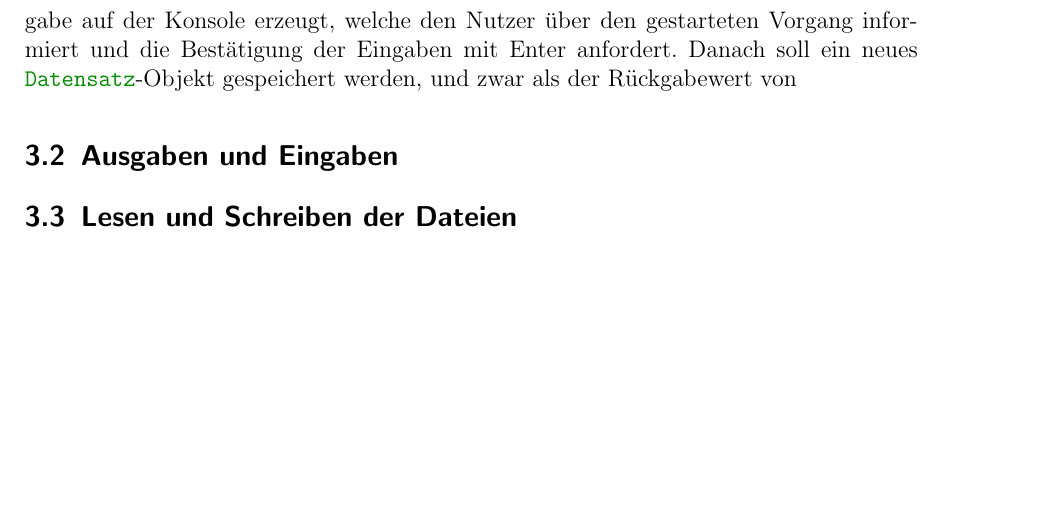
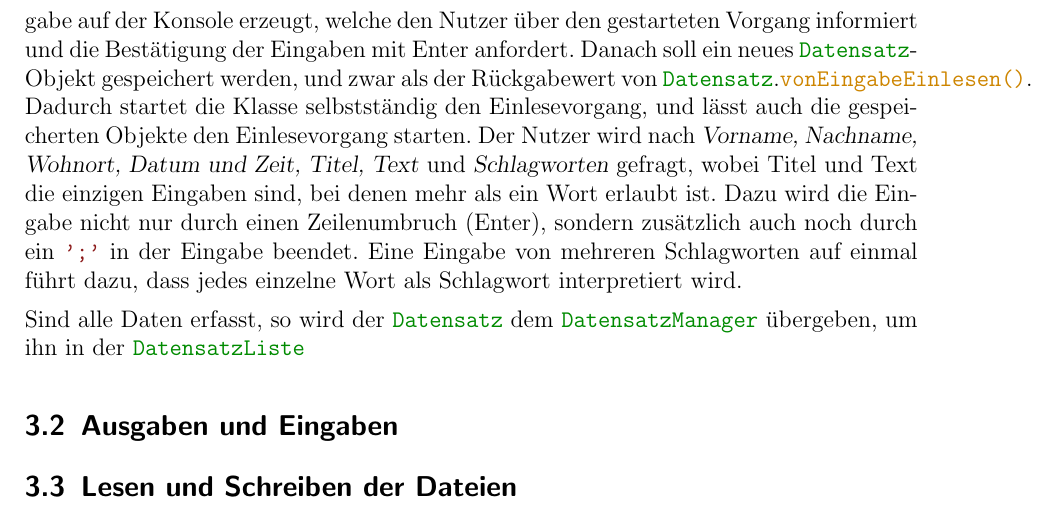
Before and after one commit to LukeLR/Clog, a LaTeX document (Documentation/Documentation-CLog.tex): part of page 4 of 4, cut so that both start at the same text, the shorter picture padded with empty space. Compiled offline with pdfLaTeX; an older LaTeX class or package is replaced by its successor.

Commit message:
Documentation

```diff
--- a/Documentation/Documentation-CLog.tex
+++ b/Documentation/Documentation-CLog.tex
@@ -18,6 +18,7 @@
 \newcommand{\attribute}[1]{\textcolor{SkyBlue3}{\bcode{#1}}}
 \newcommand{\methodcall}[2]{\class{#1}.\method{#2}}
 \newcommand{\bcode}[1]{\texttt{#1}}
+\newcommand{\emphasize}[1]{\textsl{#1}}
 \newenvironment{codeblock}{\ttfamily{}{}}
 
 \begin{document}
@@ -105,7 +106,9 @@ Hauptmenü:
 Der Nutzer startet das Programm im Terminal mit dem Aufruf \code{java Clog}. Dadurch wird in der Klasse \code{main.Clog} die Main-Methode \code{public static void main(String args[])} aufgerufen. Diese Methode enthält lediglich einen Aufruf an die Methode \code{menue()} der Klasse \code{menues.Menue0}, welche die Main-Loop enthält. Darin wird für den Nutzer lesbar das Hauptmenü ausgegeben, auf eine Antwort gewartet, die Antwort mittels eines Switches ausgewertet und die entsprechende Subroutine in einer der anderen Menüklassen aufgerufen.
 
 \subsection{Menüpunkt 1: \code{Clog-Eintrag erzeugen}}
-Wählt der Nutzer Menüpunkt 1, so wird die Funktion \code{menue()} in der Klasse \code{menues.Menue1} aufgerufen. Diese behandelt das Erzeugen eines neuen Logeintrags. Dazu wird eine Ausgabe auf der Konsole erzeugt, welche den Nutzer über den gestarteten Vorgang informiert und die Bestätigung der Eingaben mit Enter anfordert. Danach soll ein neues \class{Datensatz}-Objekt gespeichert werden, und zwar als der Rückgabewert von
+Wählt der Nutzer Menüpunkt 1, so wird die Funktion \code{menue()} in der Klasse \code{menues.Menue1} aufgerufen. Diese behandelt das Erzeugen eines neuen Logeintrags. Dazu wird eine Ausgabe auf der Konsole erzeugt, welche den Nutzer über den gestarteten Vorgang informiert und die Bestätigung der Eingaben mit Enter anfordert. Danach soll ein neues \class{Datensatz}-Objekt gespeichert werden, und zwar als der Rückgabewert von \methodcall{Datensatz}{vonEingabeEinlesen}. Dadurch startet die Klasse selbstständig den Einlesevorgang, und lässt auch die gespeicherten Objekte den Einlesevorgang starten. Der Nutzer wird nach \emphasize{Vorname, Nachname, Wohnort, Datum und Zeit, Titel, Text} und \emphasize{Schlagworten} gefragt, wobei Titel und Text die einzigen Eingaben sind, bei denen mehr als ein Wort erlaubt ist. Dazu wird die Eingabe nicht nur durch einen Zeilenumbruch (Enter), sondern zusätzlich auch noch durch ein \code{';'} in der Eingabe beendet. Eine Eingabe von mehreren Schlagworten auf einmal führt dazu, dass jedes einzelne Wort als Schlagwort interpretiert wird.
+
+Sind alle Daten erfasst, so wird der \class{Datensatz} dem \class{DatensatzManager} übergeben, um ihn in der \class{DatensatzListe}
 
 \subsection{Ausgaben und Eingaben}
 
```
Also changed, not shown: Documentation/Documentation-CLog.pdf, 2 other files.
